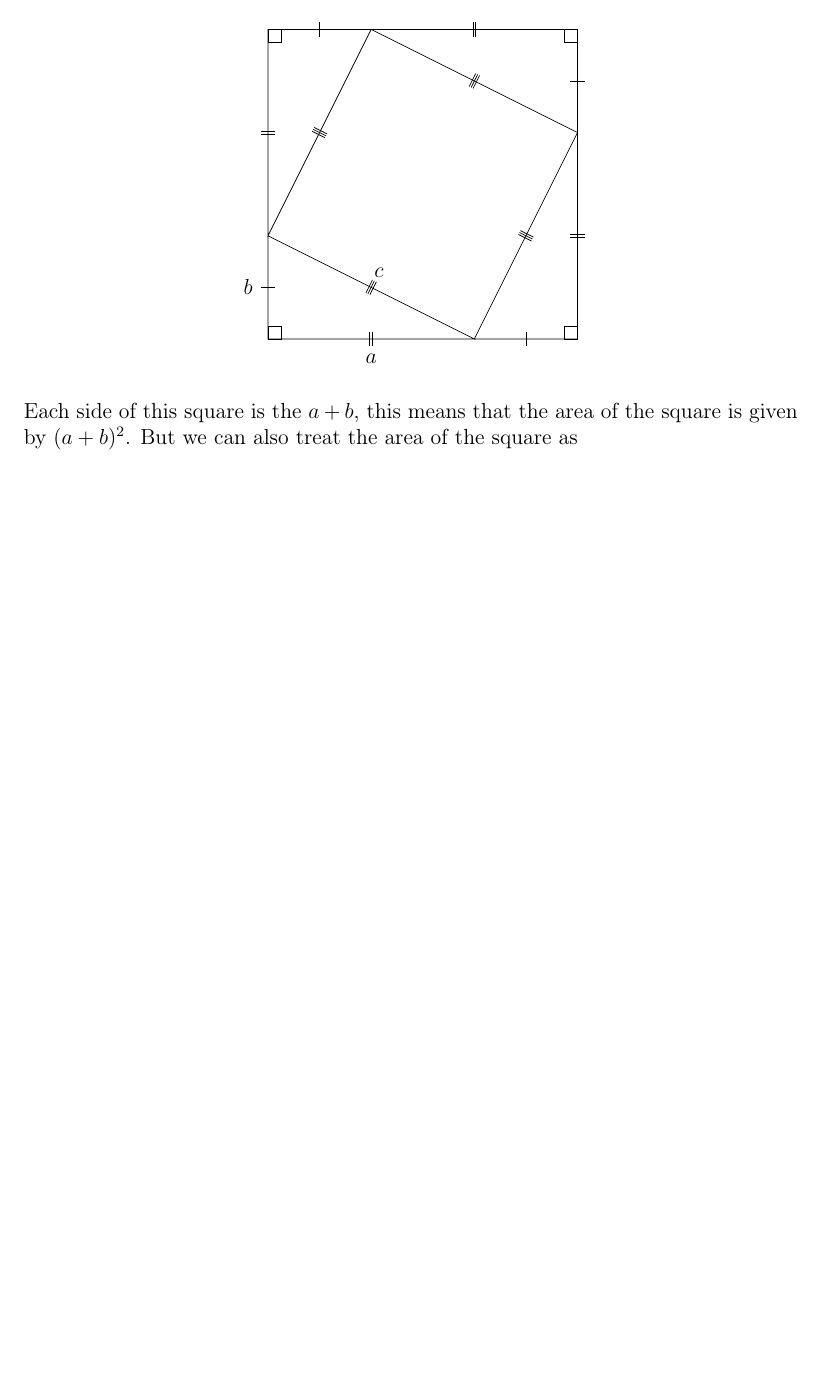
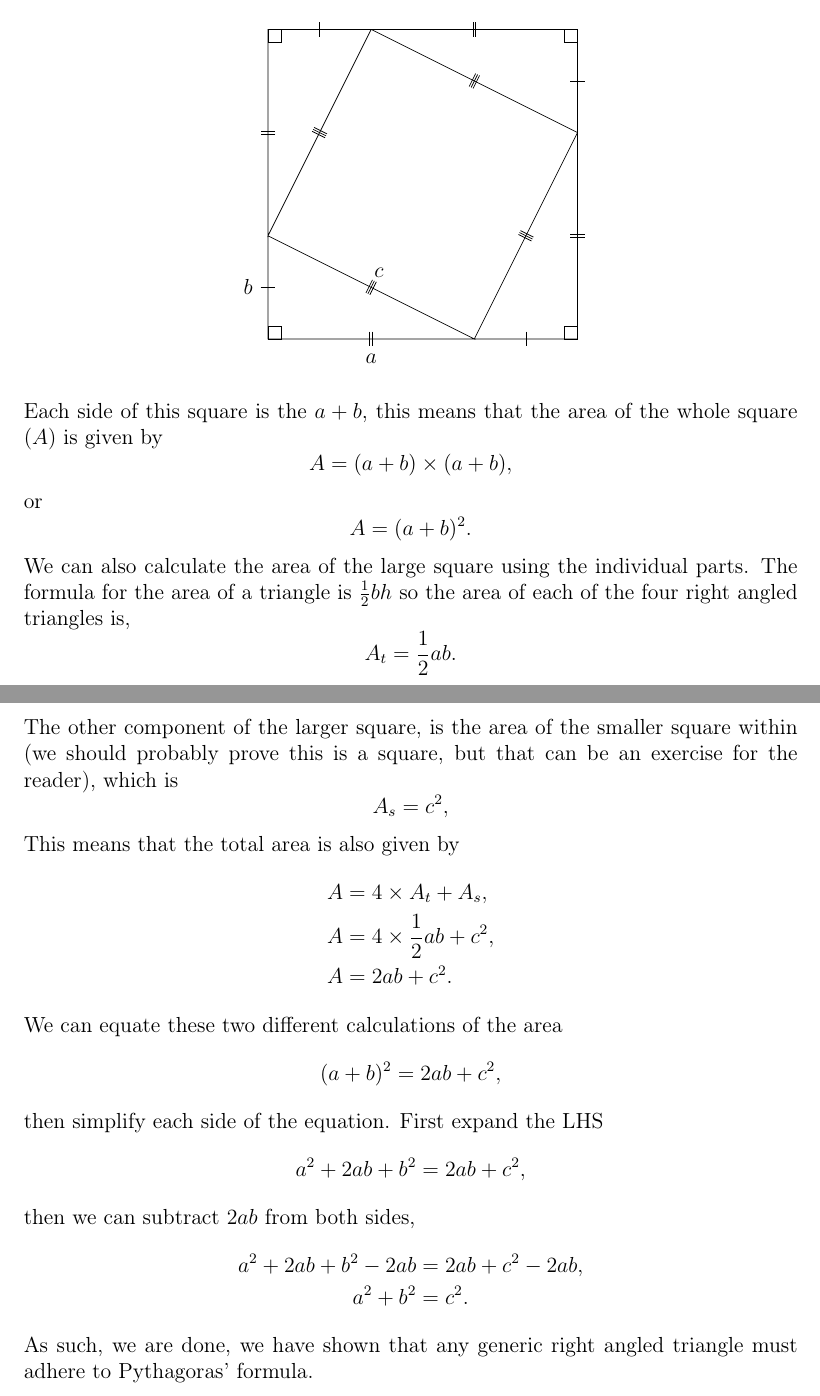
Before and after one commit to Dall4s63/maths_sheets, a LaTeX document (pythag_proof/sheet.tex): part of the page before the commit and two parts of pages 1 and 2 of 2 after it, the two joined at a grey line, cut so that both start at the same text, the shorter picture padded with empty space. Compiled offline with pdfLaTeX.

Commit message:
finish the pythag proof sheet

```diff
--- a/pythag_proof/sheet.tex
+++ b/pythag_proof/sheet.tex
@@ -84,7 +84,35 @@ From this four of these triangles we can construct a square.
 \end{figure}
 
 Each side of this square is the $a + b$, this means that the
-area of the square is given by $(a + b)^2$. But we can also
-treat the area of the square as
+area of the whole square ($A$) is given by
+$$A = (a + b)\times(a + b),$$
+or
+$$A = (a + b)^2.$$
+We can also calculate the area of the large square using
+the individual parts. The formula for the area of a triangle
+is $\frac{1}{2}bh$ so the area of each of the four right
+angled triangles is,
+$$A_t = \frac{1}{2}ab.$$
+The other component of the larger square, is the area of
+the smaller square within (we should probably prove this
+is a square, but that can be an exercise for the reader), which is
+$$A_s = c^2,$$
+This means that the total area is also given by
+\begin{align*}
+A &= 4\times A_t + A_s, \\
+A &= 4\times\frac{1}{2}ab + c^2, \\
+A &= 2ab + c^2.
+\end{align*}
+We can equate these two different calculations of the area
+$$(a + b)^2 = 2ab + c^2,$$
+then simplify each side of the equation. First expand the LHS
+$$a^2 + 2ab + b^2 = 2ab + c^2,$$
+then we can subtract $2ab$ from both sides,
+\begin{align*}
+a^2 + 2ab + b^2 - 2ab &= 2ab + c^2 - 2ab, \\
+a^2 + b^2 &= c^2.
+\end{align*}
+As such, we are done, we have shown that any generic right angled
+triangle must adhere to Pythagoras' formula.
 
 \end{document}
```
Also changed, not shown: pythag_proof/sheet.pdf, pythag_proof/sheet.tex (2 more changed lines).
